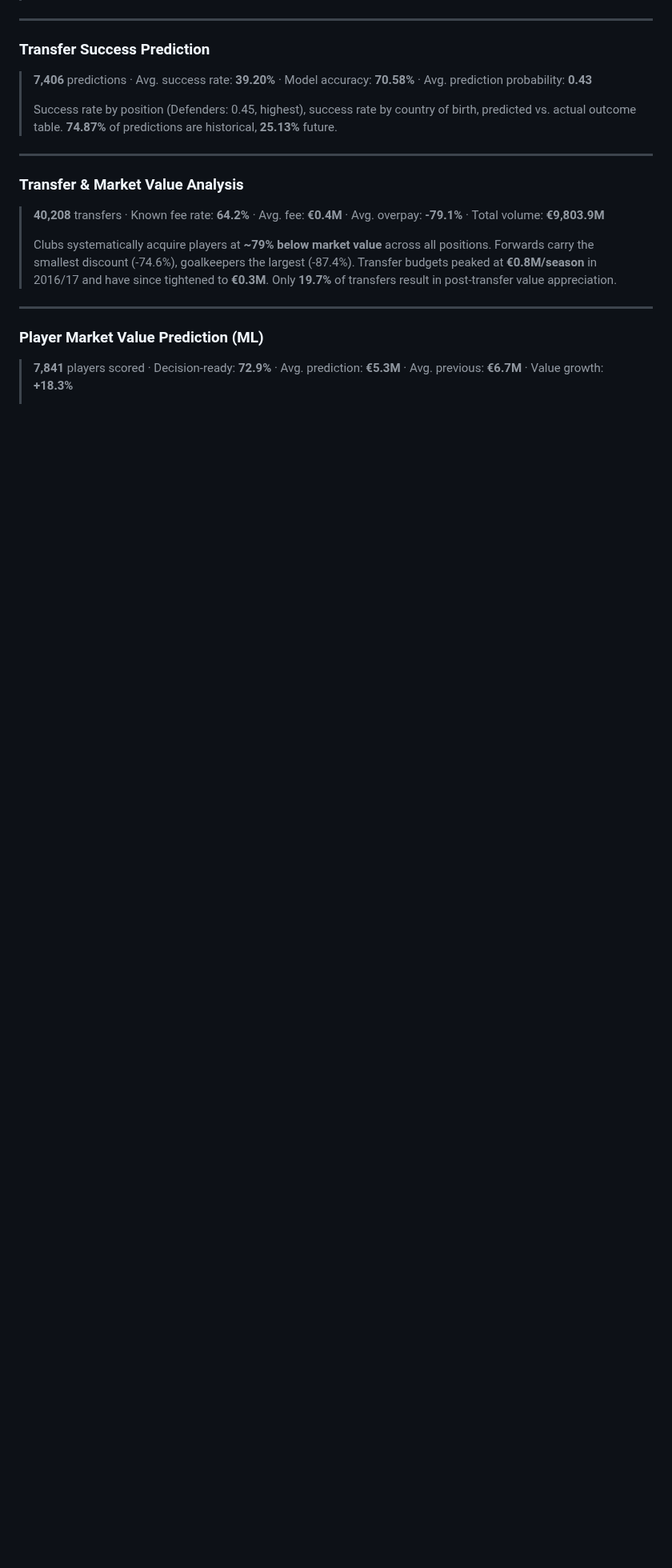
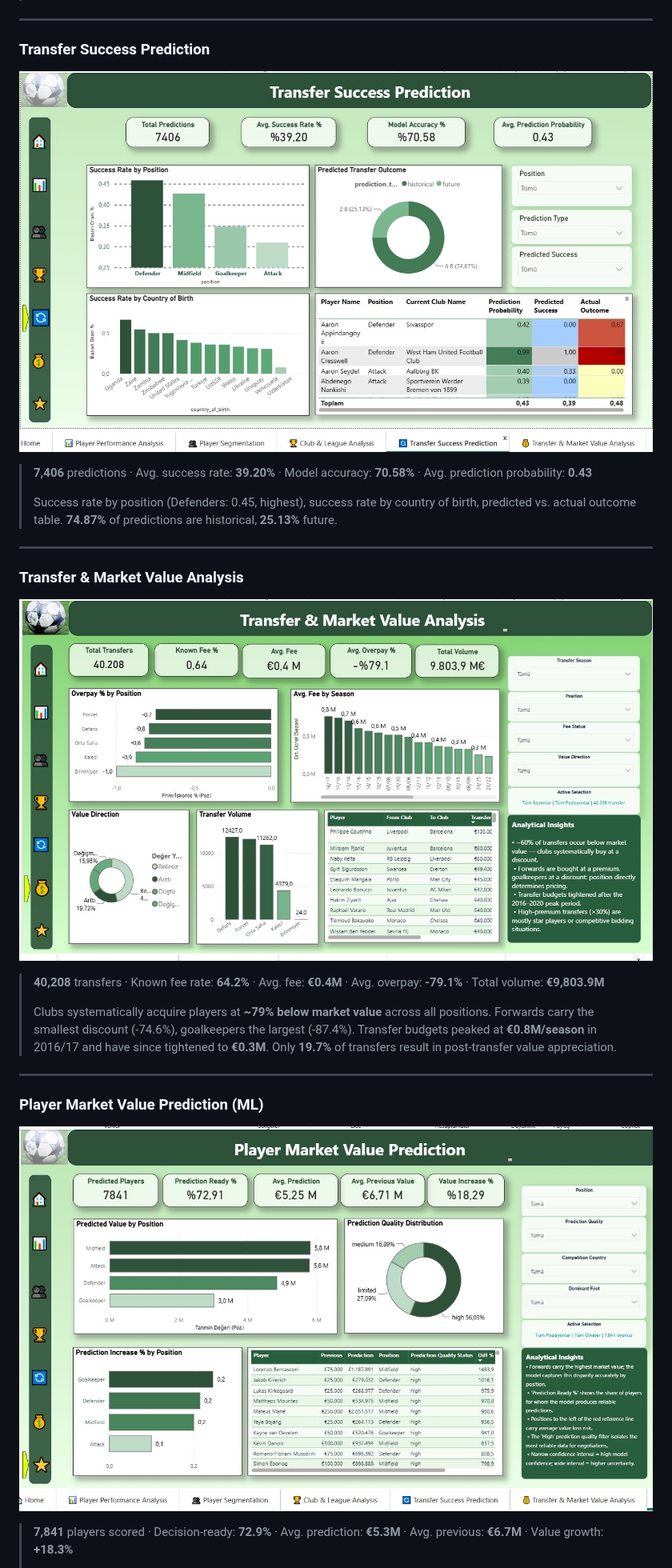
Before and after one commit to ilknurdenizozturk/football-player-performance-analysis, a Markdown page: README.md, the part around one of its changes. Shown at 80% size. Drawn GitHub-style; pictures changed too: docs/assets/screenshots/04_transfer_success_prediction.png (added), docs/assets/screenshots/05_transfer_market_value.png (added), docs/assets/screenshots/06_market_value_prediction.png (added); blank space fills up the shorter version.

```diff
--- a/README.md
+++ b/README.md
@@ -99,6 +105,8 @@ The Power BI report contains **9 pages** and **2 drill-through pages**, all back
 ---
 
 ### Transfer Success Prediction
+
+![Transfer Success Prediction](docs/assets/screenshots/04_transfer_success_prediction.png)
 
 > **7,406** predictions · Avg. success rate: **39.20%** · Model accuracy: **70.58%** · Avg. prediction probability: **0.43**
 >
@@ -108,6 +116,8 @@ The Power BI report contains **9 pages** and **2 drill-through pages**, all back
 
 ### Transfer & Market Value Analysis
 
+![Transfer & Market Value Analysis](docs/assets/screenshots/05_transfer_market_value.png)
+
 > **40,208** transfers · Known fee rate: **64.2%** · Avg. fee: **€0.4M** · Avg. overpay: **-79.1%** · Total volume: **€9,803.9M**
 >
 > Clubs systematically acquire players at **~79% below market value** across all positions. Forwards carry the smallest discount (-74.6%), goalkeepers the largest (-87.4%). Transfer budgets peaked at **€0.8M/season** in 2016/17 and have since tightened to **€0.3M**. Only **19.7%** of transfers result in post-transfer value appreciation.
@@ -115,6 +125,8 @@ The Power BI report contains **9 pages** and **2 drill-through pages**, all back
 ---
 
 ### Player Market Value Prediction (ML)
+
+![Player Market Value Prediction](docs/assets/screenshots/06_market_value_prediction.png)
 
 > **7,841** players scored · Decision-ready: **72.9%** · Avg. prediction: **€5.3M** · Avg. previous: **€6.7M** · Value growth: **+18.3%**
 >
```
Also changed, not shown: other parts of README.md (+6 -0 lines), docs/assets/screenshots/01_player_performance.png (added), docs/assets/screenshots/02_player_segmentation.png (added), docs/assets/screenshots/03_club_league_analysis.png (added).
